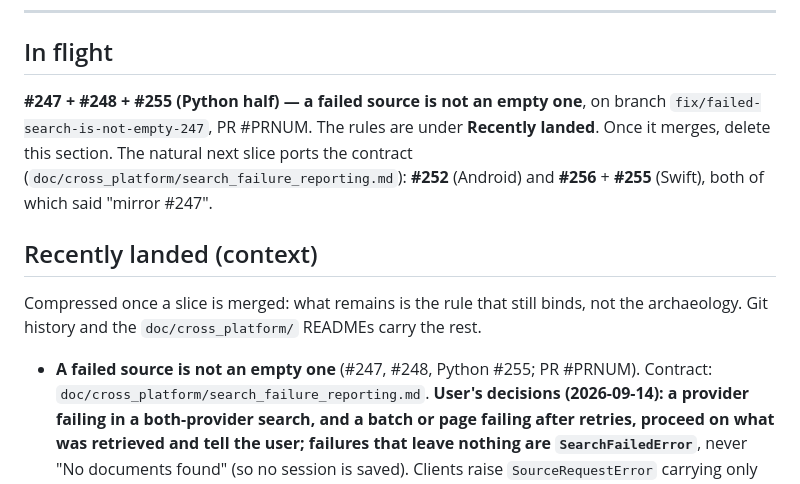
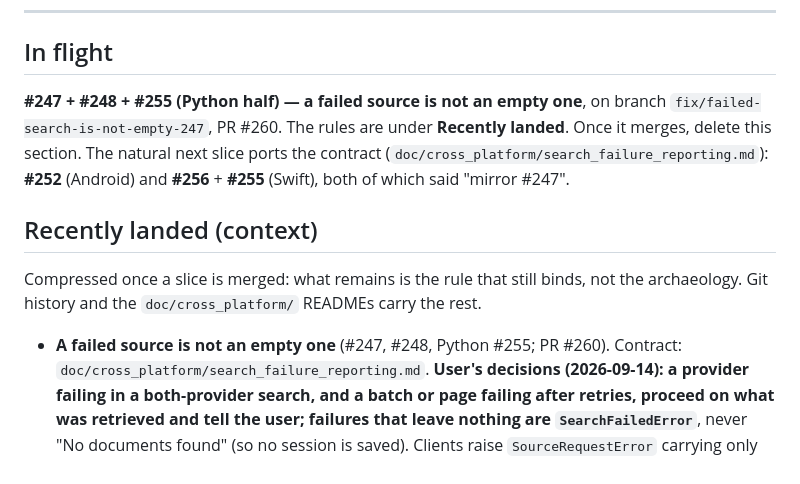
Before and after one commit to hherb/bmlibrarian_lite, a Markdown page: HANDOVER.md, the part around the change. Drawn GitHub-style.

Commit message:
docs(handover): record the #247 pull request number
Co-Authored-By: Claude Opus 5 (1M context) <noreply@anthropic.com>

```diff
--- a/HANDOVER.md
+++ b/HANDOVER.md
@@ -9,7 +9,7 @@ its slice has landed; add a new section when handing off new work.
 ## In flight
 
 **#247 + #248 + #255 (Python half) — a failed source is not an empty one**, on
-branch `fix/failed-search-is-not-empty-247`, PR #PRNUM. The rules are under
+branch `fix/failed-search-is-not-empty-247`, PR #260. The rules are under
 **Recently landed**. Once it merges, delete this section. The natural next slice
 ports the contract (`doc/cross_platform/search_failure_reporting.md`): **#252**
 (Android) and **#256** + **#255** (Swift), both of which said "mirror #247".
@@ -20,7 +20,7 @@ Compressed once a slice is merged: what remains is the rule that still binds,
 not the archaeology. Git history and the `doc/cross_platform/` READMEs carry
 the rest.
 
-- **A failed source is not an empty one** (#247, #248, Python #255; PR #PRNUM).
+- **A failed source is not an empty one** (#247, #248, Python #255; PR #260).
   Contract: `doc/cross_platform/search_failure_reporting.md`. **User's
   decisions (2026-09-14): a provider failing in a both-provider search, and a
   batch or page failing after retries, proceed on what was retrieved and tell
```
